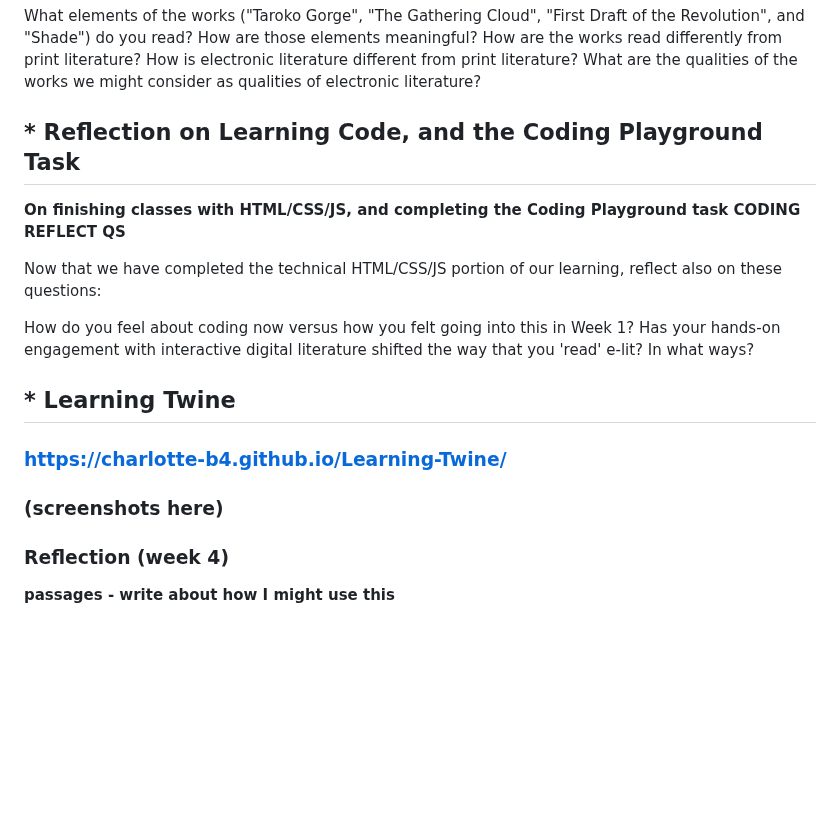
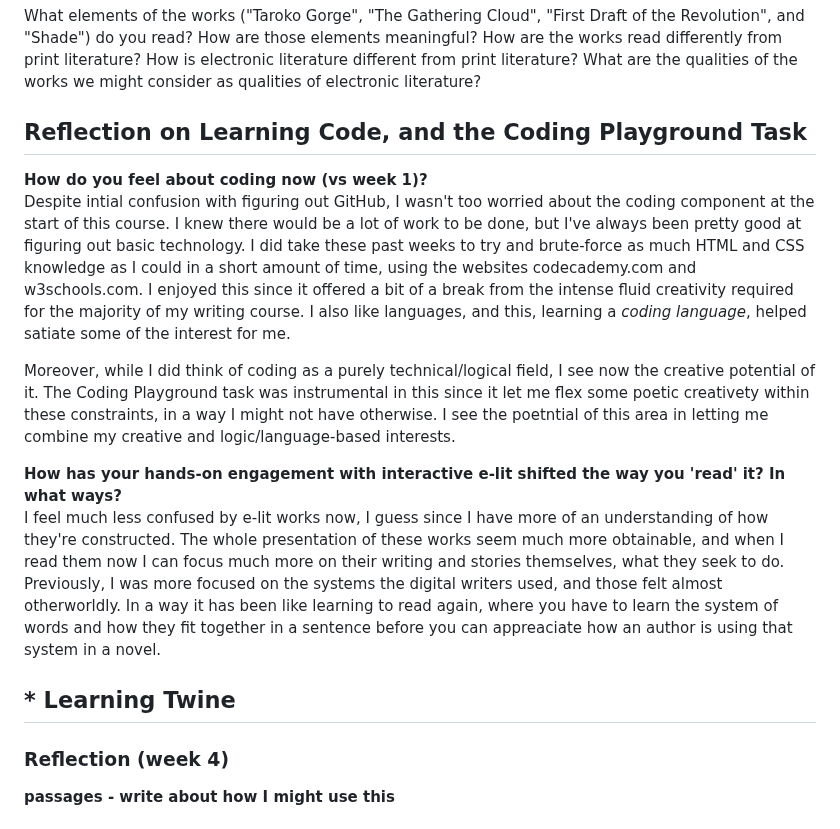
Before and after one commit to Charlotte-B4/Digital-Writing-Folio, a Markdown page: reflections.md, the part around one of its changes. Drawn GitHub-style; blank space fills up the shorter version.

```diff
--- a/reflections.md
+++ b/reflections.md
@@ -25,19 +25,16 @@ How are the works read differently from print literature?
 How is electronic literature different from print literature?
 What are the qualities of the works we might consider as qualities of electronic literature?</strong>
 
-## * Reflection on Learning Code, and the Coding Playground Task <a id="playground"></a>
-<strong>On finishing classes with HTML/CSS/JS, and completing the Coding Playground task
-CODING REFLECT QS
+## Reflection on Learning Code, and the Coding Playground Task <a id="playground"></a>
+<strong>How do you feel about coding now (vs week 1)?</strong><br>
+Despite intial confusion with figuring out GitHub, I wasn't too worried about the coding component at the start of this course. I knew there would be a lot of work to be done, but I've always been pretty good at figuring out basic technology. I did take these past weeks to try and brute-force as much HTML and CSS knowledge as I could in a short amount of time, using the websites codecademy.com and w3schools.com. I enjoyed this since it offered a bit of a break from the intense fluid creativity required for the majority of my writing course. I also like languages, and this, learning a <em>coding language</em>, helped satiate some of the interest for me.
 
- Now that we have completed the technical HTML/CSS/JS portion of our learning, reflect also on these questions:
+Moreover, while I did think of coding as a purely technical/logical field, I see now the creative potential of it. The Coding Playground task was instrumental in this since it let me flex some poetic creativety within these constraints, in a way I might not have otherwise. I see the poetntial of this area in letting me combine my creative and logic/language-based interests.
 
-
-How do you feel about coding now versus how you felt going into this in Week 1?
-Has your hands-on engagement with interactive digital literature shifted the way that you 'read' e-lit? In what ways?</strong>
+<strong>How has your hands-on engagement with interactive e-lit shifted the way you 'read' it? In what ways?</strong><br>
+I feel much less confused by e-lit works now, I guess since I have more of an understanding of how they're constructed. The whole presentation of these works seem much more obtainable, and when I read them now I can focus much more on their writing and stories themselves, what they seek to do. Previously, I was more focused on the systems the digital writers used, and those felt almost otherworldly. In a way it has been like learning to read again, where you have to learn the system of words and how they fit together in a sentence before you can appreaciate how an author is using that system in a novel.
 
 ## * Learning Twine <a id="twine"></a>
-### https://charlotte-b4.github.io/Learning-Twine/
-### (screenshots here)
 ### Reflection (week 4)
 <strong>passages - write about how I might use this</strong>
 
```
Also changed, not shown: other parts of reflections.md (+1 -1 lines).
